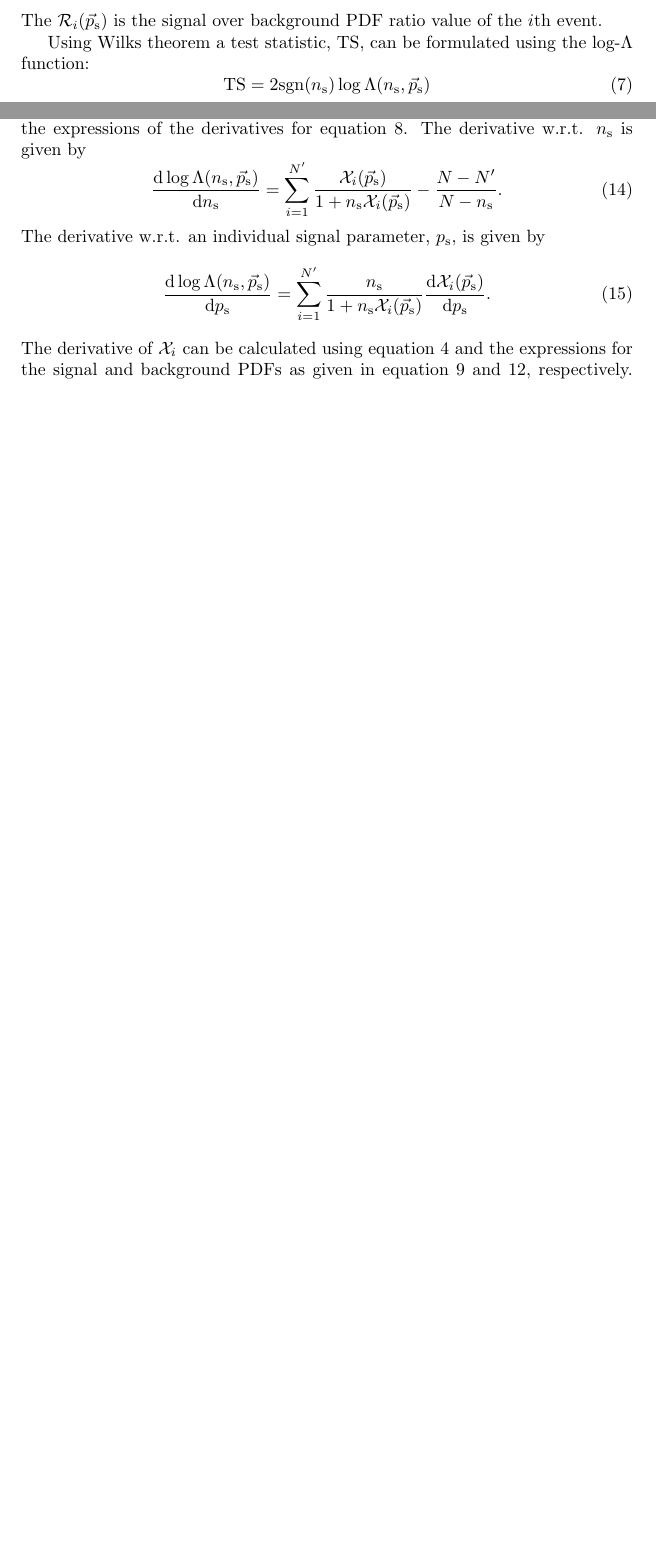
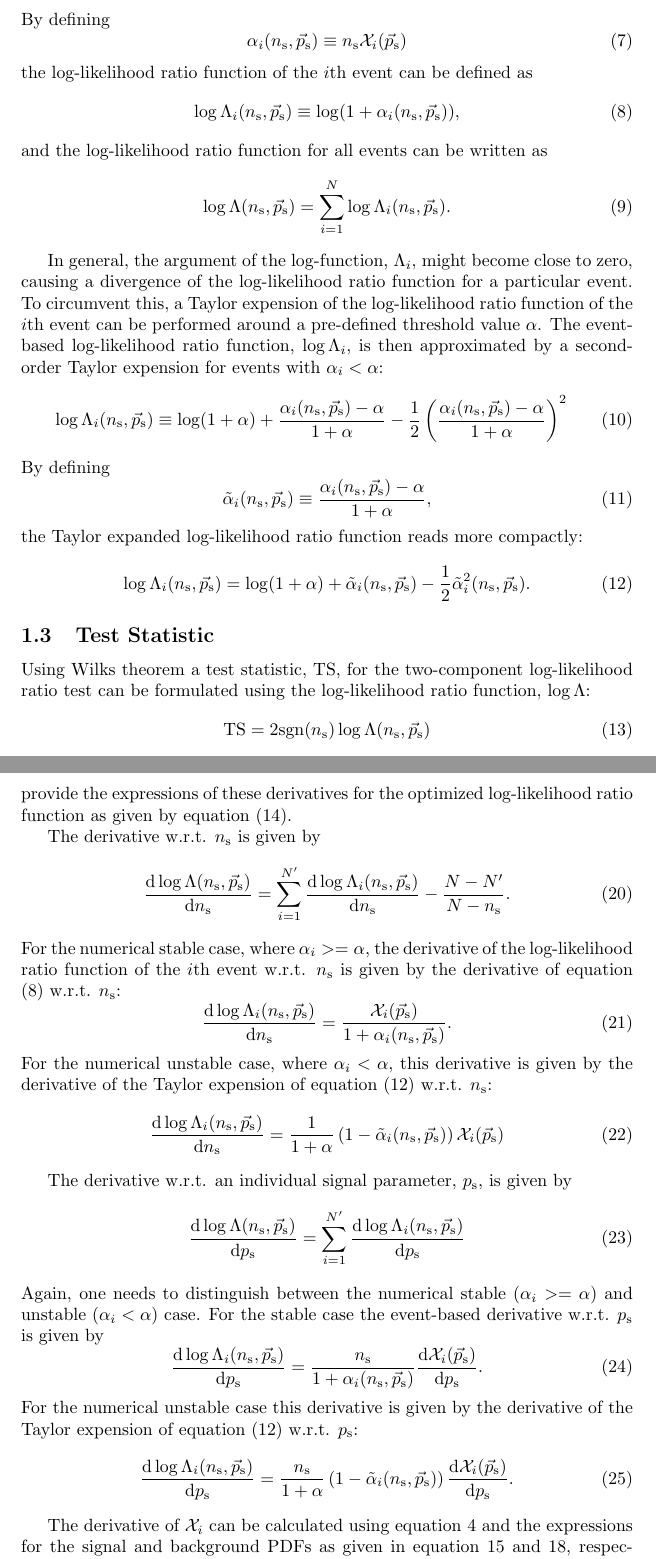
Before and after one commit to icecube/skyllh, a LaTeX document (doc/user_manual.tex): two parts of pages 2 and 4 of 9 before the commit and two parts of pages 2 and 5 of 11 after it, joined at a grey line, cut at the place of the change, the shorter picture padded with empty space. Compiled offline with pdfLaTeX.

Commit message:
Added formulism for the Taylor expansion of the log-likelihood ratio function for a single event.
git-svn-id: http://code.icecube.wisc.edu/svn/sandbox/skylab/branches/skylab3@165045 16731396-06f5-0310-8873-f7f720988828

```diff
--- a/doc/user_manual.tex
+++ b/doc/user_manual.tex
@@ -74,11 +75,47 @@ this reads as:
  \log \Lambda(\ns,\ps) = \sum_{i=1}^{N} \log (1 + \ns\mathcal{X}_i(\ps)).
  \label{eq:logLambdaOfX}
 \end{equation}
-The $\mathcal{R}_{i}(\ps)$ is the signal over background PDF ratio value of the
-$i$th event.
+By defining
+\begin{equation}
+ \alpha_i(\ns,\ps) \equiv \ns \mathcal{X}_i(\ps)
+\end{equation}
+the log-likelihood ratio function of the $i$th event can be defined as
+\begin{equation}
+ \log \Lambda_i(\ns,\ps) \equiv \log(1 + \alpha_i(\ns, \ps)),
+ \label{eq:logLambdaiOfalphai}
+\end{equation}
+and the log-likelihood ratio function for all events can be written as
+\begin{equation}
+ \log \Lambda(\ns,\ps) = \sum_{i=1}^{N} \log \Lambda_i(\ns,\ps).
+ \label{eq:logLambdaOflogLambdai}
+\end{equation}
 
-Using Wilks theorem a test statistic, TS, can be formulated using the
-log-$\Lambda$ function:
+In general, the argument of the $\log$-function, $\Lambda_i$, might become close
+to zero, causing a divergence of the log-likelihood ratio function for a particular event.
+To circumvent this, a Taylor expension of the
+log-likelihood ratio function of the $i$th event can be performed around a
+pre-defined threshold value $\alpha$.
+The event-based log-likelihood ratio function, $\log \Lambda_i$, is then
+approximated by a second-order Taylor expension for events with $\alpha_i < \alpha$:
+\begin{equation}
+ \log\Lambda_i(\ns,\ps) \equiv \log(1 + \alpha) + \frac{\alpha_i(\ns,\ps) - \alpha}{1 + \alpha} - \frac{1}{2} \left(\frac{\alpha_i(\ns,\ps) - \alpha}{1 + \alpha}\right)^2
+ \label{eq:logLambdaiTaylor}
+\end{equation}
+By defining
+\begin{equation}
+ \tilde{\alpha}_i(\ns,\ps) \equiv \frac{\alpha_i(\ns,\ps) - \alpha}{1 + \alpha},
+\end{equation}
+the Taylor expanded log-likelihood ratio function reads more compactly:
+\begin{equation}
+ \log\Lambda_i(\ns,\ps) = \log(1 + \alpha) + \tilde{\alpha}_i(\ns,\ps) - \frac{1}{2} \tilde{\alpha}_i^2(\ns,\ps).
+ \label{eq:logLambdaiTaylorOfTildeAlpha}
+\end{equation}
+
+
+\subsection{Test Statistic}
+
+Using Wilks theorem a test statistic, TS, for the two-component log-likelihood
+ratio test can be formulated using the log-likelihood ratio function, $\log\Lambda$:
 \begin{equation}
  \mathrm{TS} = 2\mathrm{sgn}(\ns) \log \Lambda(\ns,\ps)
  \label{eq:TS}
@@ -199,17 +238,44 @@ For maximizing the log-likelihood ratio function (equation \ref{eq:logLambdaOfX}
 or minimizing the negative of it, the minimizer algorithm requires the
-derivatives of the log-likelihood ratio function w.r.t. the fit parameters, $\ps$\footnote{In this formalism we assume that $\ps$
-consists solely of fit parameters for the signal, but in practice it can also consist of fixed
-signal parameters.}. Hence, here we provide the expressions of the derivatives
-for equation \ref{eq:logLambdaOfXOptimized}.
+derivatives of the log-likelihood ratio function w.r.t. the fit parameters,
+$\ns$ and $\ps$.
+Hence, here we provide the expressions of these derivatives
+for the optimized log-likelihood ratio function as given by equation
+(\ref{eq:logLambdaOfXOptimized}).
+
 The derivative w.r.t. $\ns$ is given by
 \begin{equation}
-\frac{\mathrm{d} \log \Lambda(\ns,\ps)}{\mathrm{d} \ns} = \sum_{i=1}^{N'} \frac{\mathcal{X}_i(\ps)}{1+\ns \mathcal{X}_i(\ps)} - \frac{N - N'}{N - \ns}.
+\frac{\mathrm{d} \log \Lambda(\ns,\ps)}{\mathrm{d} \ns} = \sum_{i=1}^{N'} \frac{\mathrm{d} \log \Lambda_i(\ns,\ps)}{\mathrm{d} \ns} - \frac{N - N'}{N - \ns}.
 \end{equation}
-The derivative w.r.t. an individual signal parameter, $p_{\mathrm{s}}$,
-is given by
+For the numerical stable case, where $\alpha_i >= \alpha$, the derivative of the
+log-likelihood ratio function of the $i$th event w.r.t. $\ns$ is given by the
+derivative of equation (\ref{eq:logLambdaiOfalphai}) w.r.t. $\ns$:
 \begin{equation}
- \frac{\mathrm{d} \log \Lambda(\ns,\ps)}{\mathrm{d} p_{\mathrm{s}}} = \sum_{i=1}^{N'} \frac{\ns}{1+\ns\mathcal{X}_i(\ps)} \frac{\mathrm{d} \mathcal{X}_i(\ps)}{\mathrm{d} p_{\mathrm{s}}}.
+ \frac{\mathrm{d} \log \Lambda_i(\ns,\ps)}{\mathrm{d} \ns} = \frac{\mathcal{X}_i(\ps)}{1+\alpha_i(\ns,\ps)}.
 \end{equation}
+For the numerical unstable case, where $\alpha_i < \alpha$, this derivative is
+given by the derivative of the Taylor expension of equation (\ref{eq:logLambdaiTaylorOfTildeAlpha})
+w.r.t. $\ns$:
+\begin{equation}
+ \frac{\mathrm{d} \log \Lambda_i(\ns,\ps)}{\mathrm{d} \ns} = \frac{1}{1+\alpha}\left(1 - \tilde{\alpha}_i(\ns,\ps)\right) \mathcal{X}_i(\ps)
+\end{equation}
+
+The derivative w.r.t. an individual signal parameter, $p_{\mathrm{s}}$, is given by
+\begin{equation}
+ \frac{\mathrm{d} \log \Lambda(\ns,\ps)}{\mathrm{d} p_{\mathrm{s}}} = \sum_{i=1}^{N'} \frac{\mathrm{d}\log\Lambda_i(\ns,\ps)}{\mathrm{d}p_{\mathrm{s}}}
+\end{equation}
+Again, one needs to distinguish between the numerical stable ($\alpha_i >= \alpha$)
+and unstable ($\alpha_i < \alpha$) case.
+For the stable case the event-based derivative w.r.t. $p_{\mathrm{s}}$ is given by
+\begin{equation}
+ \frac{\mathrm{d}\log\Lambda_i(\ns,\ps)}{\mathrm{d}p_{\mathrm{s}}} = \frac{\ns}{1+\alpha_i(\ns,\ps)} \frac{\mathrm{d}\mathcal{X}_i(\ps)}{\mathrm{d}p_{\mathrm{s}}}.
+\end{equation}
+For the numerical unstable case this derivative is
+given by the derivative of the Taylor expension of equation (\ref{eq:logLambdaiTaylorOfTildeAlpha})
+w.r.t. $p_{\mathrm{s}}$:
+\begin{equation}
+ \frac{\mathrm{d}\log\Lambda_i(\ns,\ps)}{\mathrm{d}p_{\mathrm{s}}} = \frac{\ns}{1+\alpha}\left(1 - \tilde{\alpha}_i(\ns,\ps)\right) \frac{\mathrm{d}\mathcal{X}_i(\ps)}{\mathrm{d}p_{\mathrm{s}}}.
+\end{equation}
+
 The derivative of $\mathcal{X}_i$ can be calculated using
 equation \ref{eq:Xi} and the expressions for the signal and background PDFs as given
 in equation \ref{eq:Si} and \ref{eq:Bi}, respectively. Depending on the type of
```
Also changed, not shown: doc/user_manual.pdf, doc/user_manual.tex (15 more changed lines).
